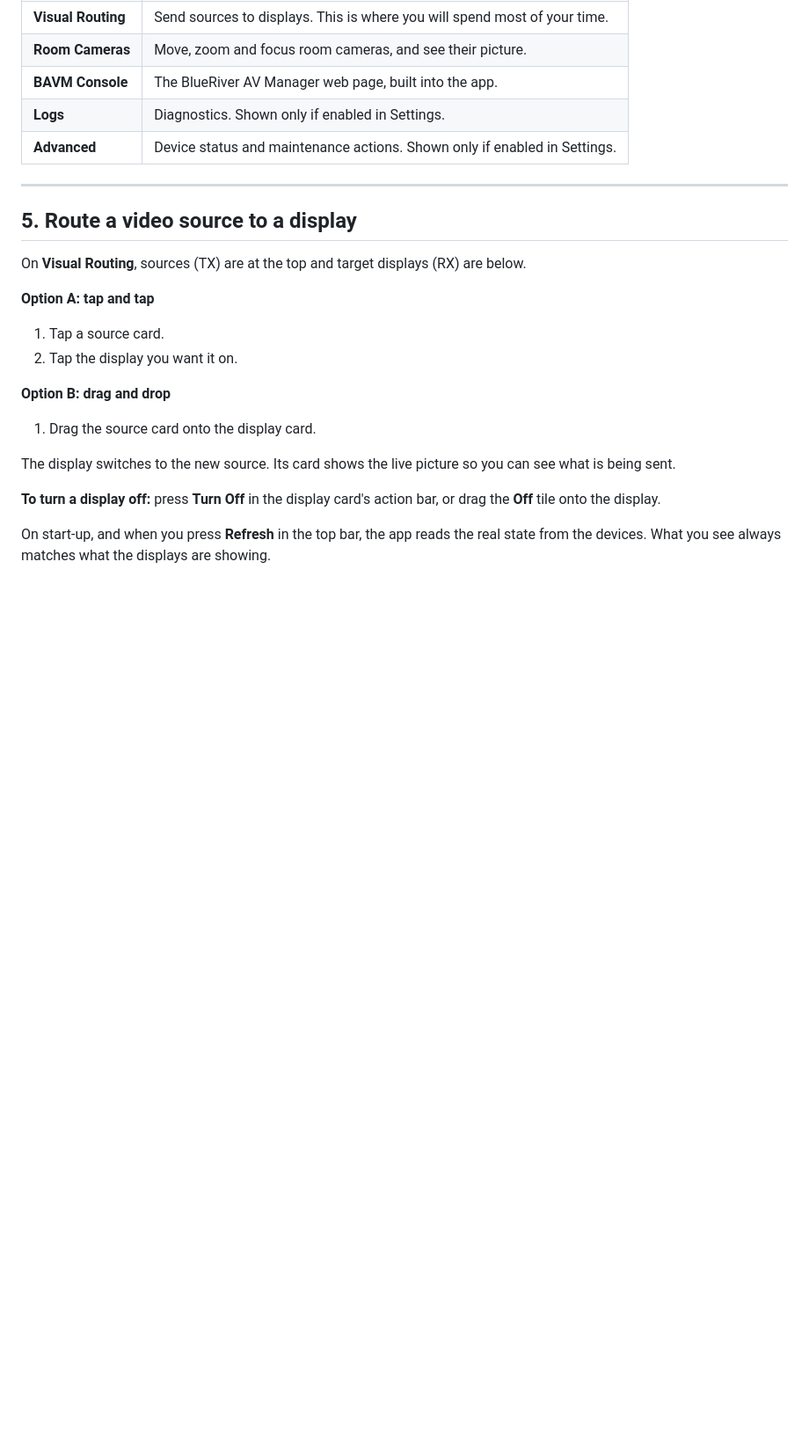
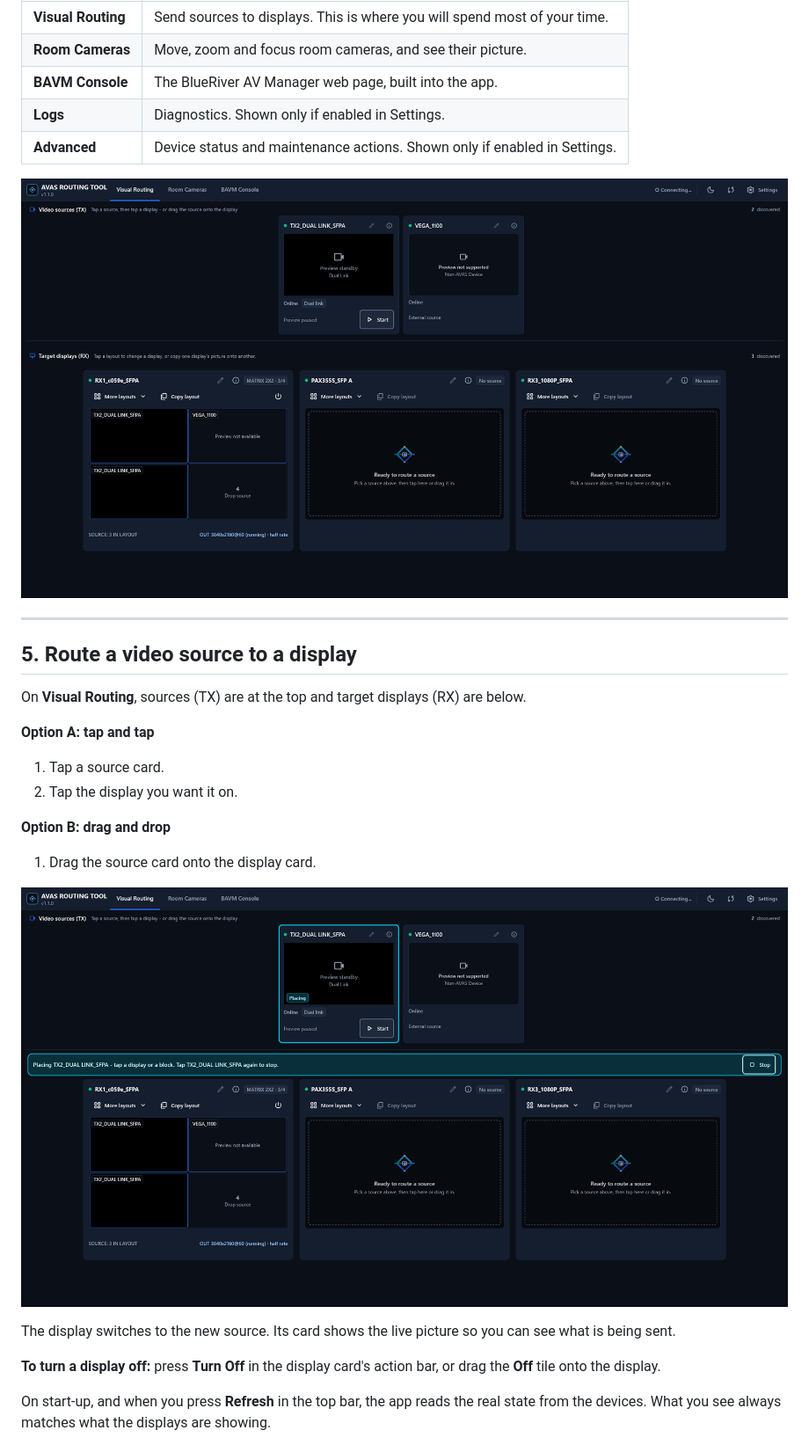
Before and after one commit to TheMarkL-Corp/AVAS-Routing-Tool, a Markdown page: docs/QUICKSTART.md, the part around one of its changes. Shown at 88% size. GitHub-like rendering; pictures changed too: docs/screenshots/01-visual-routing.png (added), docs/screenshots/02-routing-a-source.png (added); blank space fills up the shorter version.

Commit message:
docs: add screenshots to the Quick Start Guide
Simulated renders from the repo's screenshot tests (dark theme, 1920x1080).

Co-Authored-By: Claude Sonnet 5.5 <noreply@anthropic.com>

```diff
--- a/docs/QUICKSTART.md
+++ b/docs/QUICKSTART.md
@@ -67,6 +67,8 @@ The tabs along the top are:
 | **Logs** | Diagnostics. Shown only if enabled in Settings. |
 | **Advanced** | Device status and maintenance actions. Shown only if enabled in Settings. |
 
+![Visual Routing tab](screenshots/01-visual-routing.png)
+
 ---
 
 ## 5. Route a video source to a display
@@ -79,6 +81,8 @@ On **Visual Routing**, sources (TX) are at the top and target displays (RX) are
 
 **Option B: drag and drop**
 1. Drag the source card onto the display card.
+
+![Placing a source on a display](screenshots/02-routing-a-source.png)
 
 The display switches to the new source. Its card shows the live picture so you can see what is being sent.
 
```
Also changed, not shown: other parts of docs/QUICKSTART.md (+8 -0 lines), docs/screenshots/03-multiview-composer.png (added), docs/screenshots/04-room-cameras.png (added), docs/screenshots/05-room-camera-editor.png (added), docs/screenshots/06-advanced-tab.png (added).
